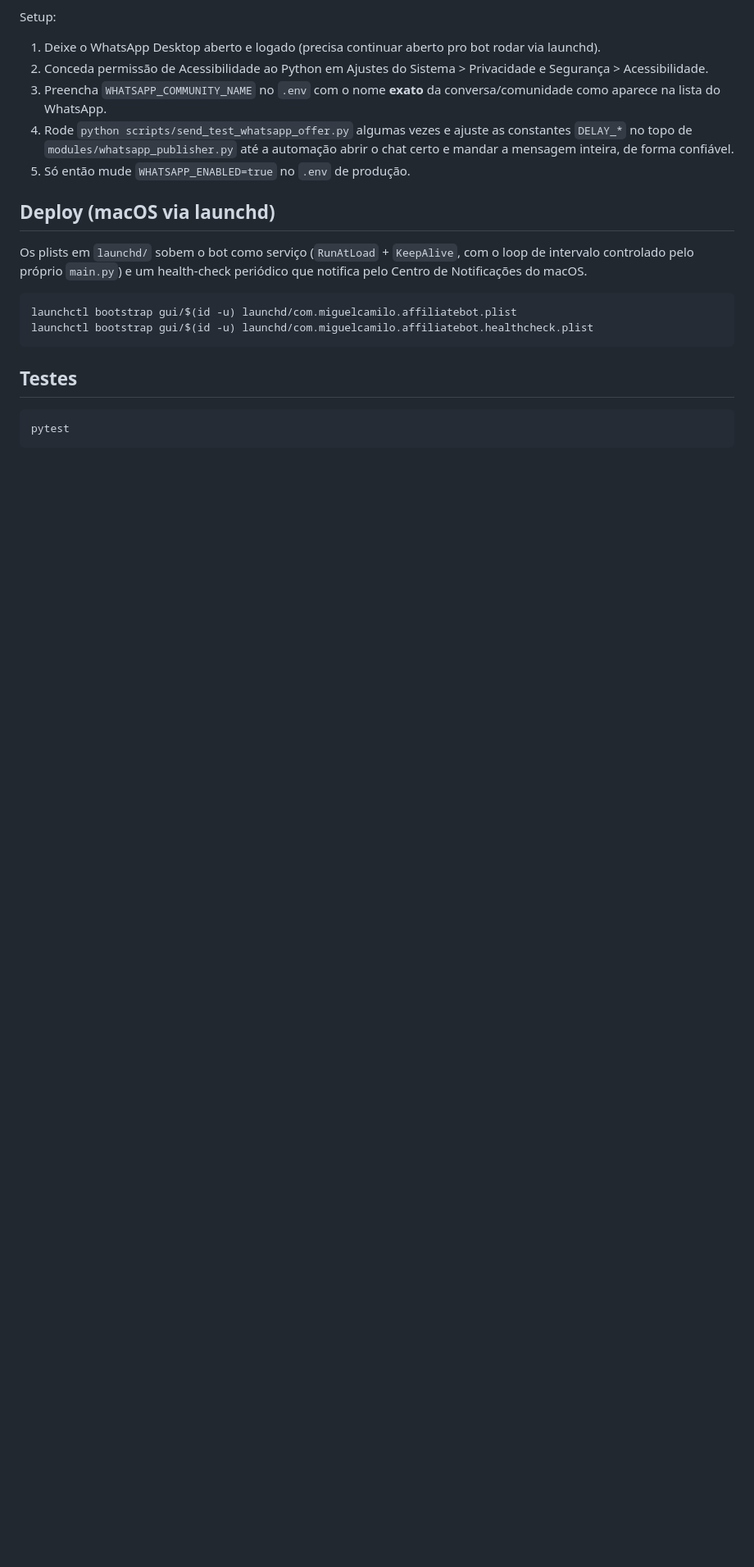
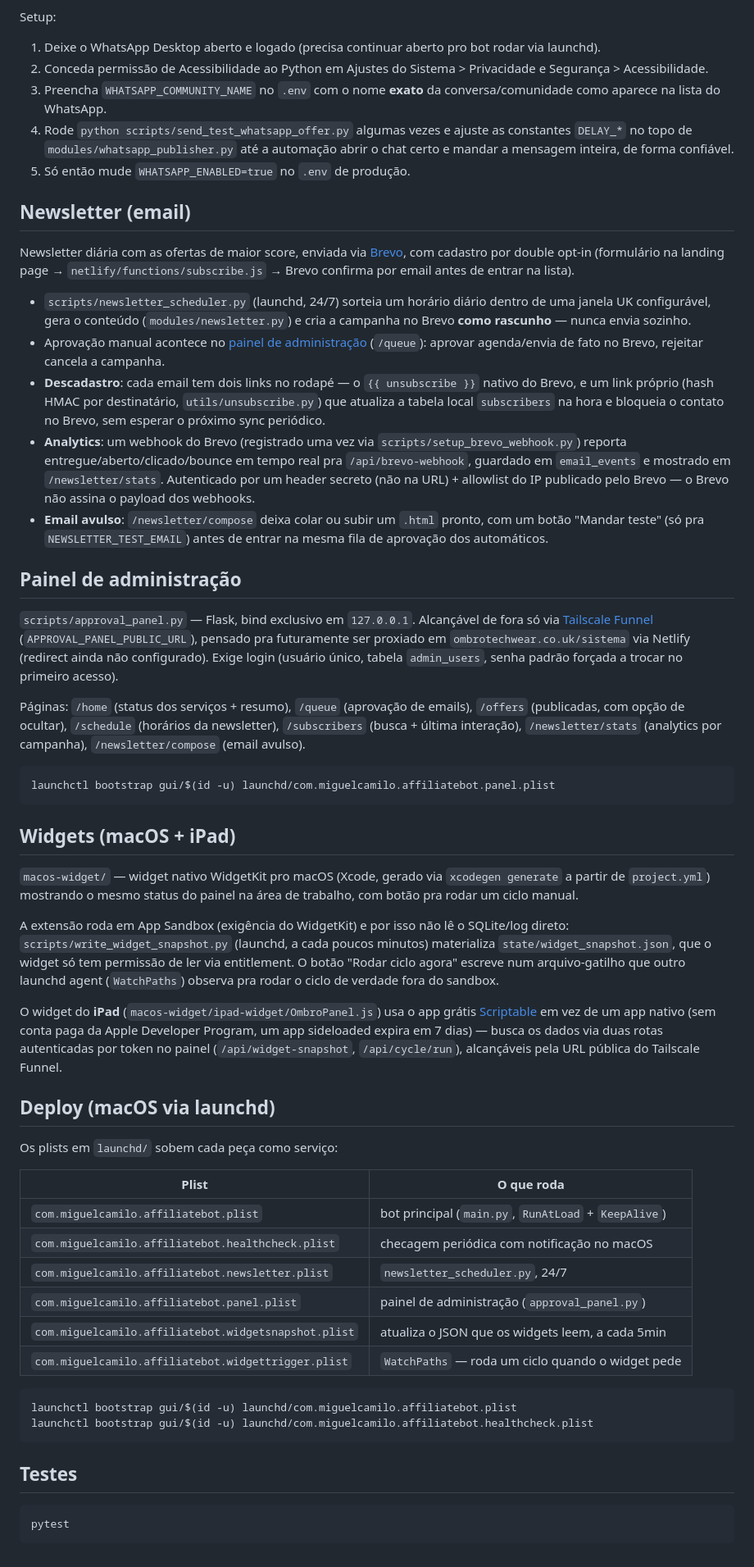
Before and after one commit to mcamiloo/affiliate-bot, a Markdown page: README.md, the part around one of its changes. Shown at 82% size. Drawn GitHub-style; blank space fills up the shorter version.

````diff
--- a/README.md
+++ b/README.md
@@ -89,9 +104,46 @@ Setup:
 4. Rode `python scripts/send_test_whatsapp_offer.py` algumas vezes e ajuste as constantes `DELAY_*` no topo de `modules/whatsapp_publisher.py` até a automação abrir o chat certo e mandar a mensagem inteira, de forma confiável.
 5. Só então mude `WHATSAPP_ENABLED=true` no `.env` de produção.
 
+## Newsletter (email)
+
+Newsletter diária com as ofertas de maior score, enviada via [Brevo](https://www.brevo.com/), com cadastro por double opt-in (formulário na landing page → `netlify/functions/subscribe.js` → Brevo confirma por email antes de entrar na lista).
+
+- `scripts/newsletter_scheduler.py` (launchd, 24/7) sorteia um horário diário dentro de uma janela UK configurável, gera o conteúdo (`modules/newsletter.py`) e cria a campanha no Brevo **como rascunho** — nunca envia sozinho.
+- Aprovação manual acontece no [painel de administração](#painel-de-administração) (`/queue`): aprovar agenda/envia de fato no Brevo, rejeitar cancela a campanha.
+- **Descadastro**: cada email tem dois links no rodapé — o `{{ unsubscribe }}` nativo do Brevo, e um link próprio (hash HMAC por destinatário, `utils/unsubscribe.py`) que atualiza a tabela local `subscribers` na hora e bloqueia o contato no Brevo, sem esperar o próximo sync periódico.
+- **Analytics**: um webhook do Brevo (registrado uma vez via `scripts/setup_brevo_webhook.py`) reporta entregue/aberto/clicado/bounce em tempo real pra `/api/brevo-webhook`, guardado em `email_events` e mostrado em `/newsletter/stats`. Autenticado por um header secreto (não na URL) + allowlist do IP publicado pelo Brevo — o Brevo não assina o payload dos webhooks.
+- **Email avulso**: `/newsletter/compose` deixa colar ou subir um `.html` pronto, com um botão "Mandar teste" (só pra `NEWSLETTER_TEST_EMAIL`) antes de entrar na mesma fila de aprovação dos automáticos.
+
+## Painel de administração
+
+`scripts/approval_panel.py` — Flask, bind exclusivo em `127.0.0.1`. Alcançável de fora só via [Tailscale Funnel](https://tailscale.com/kb/1223/funnel) (`APPROVAL_PANEL_PUBLIC_URL`), pensado pra futuramente ser proxiado em `ombrotechwear.co.uk/sistema` via Netlify (redirect ainda não configurado). Exige login (usuário único, tabela `admin_users`, senha padrão forçada a trocar no primeiro acesso).
+
+Páginas: `/home` (status dos serviços + resumo), `/queue` (aprovação de emails), `/offers` (publicadas, com opção de ocultar), `/schedule` (horários da newsletter), `/subscribers` (busca + última interação), `/newsletter/stats` (analytics por campanha), `/newsletter/compose` (email avulso).
+
+```bash
+launchctl bootstrap gui/$(id -u) launchd/com.miguelcamilo.affiliatebot.panel.plist
+```
+
+## Widgets (macOS + iPad)
+
+`macos-widget/` — widget nativo WidgetKit pro macOS (Xcode, gerado via `xcodegen generate` a partir de `project.yml`) mostrando o mesmo status do painel na área de trabalho, com botão pra rodar um ciclo manual.
+
+A extensão roda em App Sandbox (exigência do WidgetKit) e por isso não lê o SQLite/log direto: `scripts/write_widget_snapshot.py` (launchd, a cada poucos minutos) materializa `state/widget_snapshot.json`, que o widget só tem permissão de ler via entitlement. O botão "Rodar ciclo agora" escreve num arquivo-gatilho que outro launchd agent (`WatchPaths`) observa pra rodar o ciclo de verdade fora do sandbox.
+
+O widget do **iPad** (`macos-widget/ipad-widget/OmbroPanel.js`) usa o app grátis [Scriptable](https://scriptable.app/) em vez de um app nativo (sem conta paga da Apple Developer Program, um app sideloaded expira em 7 dias) — busca os dados via duas rotas autenticadas por token no painel (`/api/widget-snapshot`, `/api/cycle/run`), alcançáveis pela URL pública do Tailscale Funnel.
+
 ## Deploy (macOS via launchd)
 
-Os plists em `launchd/` sobem o bot como serviço (`RunAtLoad` + `KeepAlive`, com o loop de intervalo controlado pelo próprio `main.py`) e um health-check periódico que notifica pelo Centro de Notificações do macOS.
+Os plists em `launchd/` sobem cada peça como serviço:
+
+| Plist | O que roda |
+|---|---|
+| `com.miguelcamilo.affiliatebot.plist` | bot principal (`main.py`, `RunAtLoad` + `KeepAlive`) |
+| `com.miguelcamilo.affiliatebot.healthcheck.plist` | checagem periódica com notificação no macOS |
+| `com.miguelcamilo.affiliatebot.newsletter.plist` | `newsletter_scheduler.py`, 24/7 |
+| `com.miguelcamilo.affiliatebot.panel.plist` | painel de administração (`approval_panel.py`) |
+| `com.miguelcamilo.affiliatebot.widgetsnapshot.plist` | atualiza o JSON que os widgets leem, a cada 5min |
+| `com.miguelcamilo.affiliatebot.widgettrigger.plist` | `WatchPaths` — roda um ciclo quando o widget pede |
 
 ```bash
 launchctl bootstrap gui/$(id -u) launchd/com.miguelcamilo.affiliatebot.plist
````
Also changed, not shown: other parts of README.md (+18 -3 lines).
